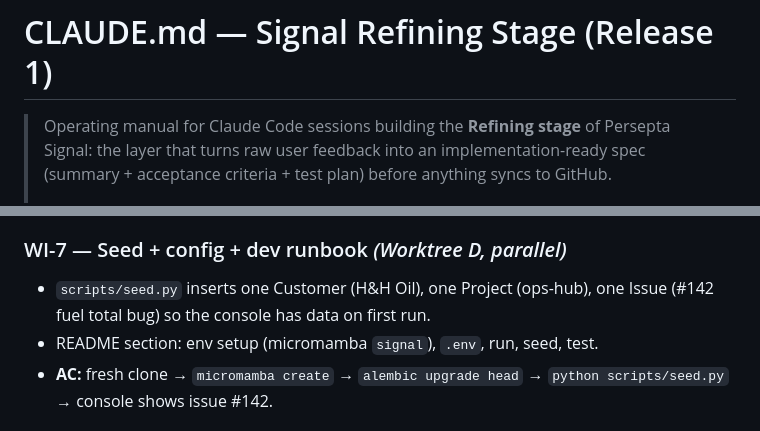
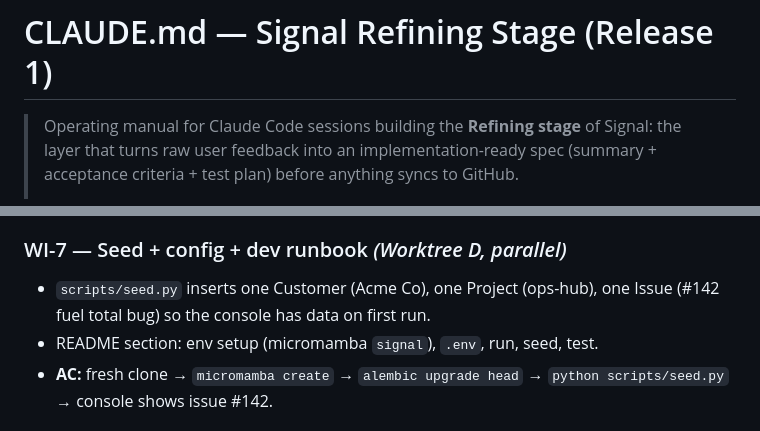
Before and after one commit to troyscott/specforge, a Markdown page: CLAUDE.md, 2 parts joined by grey strips. Rendered like a GitHub page.

Commit message:
Scrub internal references from build manual
- Drop "Persepta" branding (keep internal "Signal" codename)
- Replace example customer "H&H Oil" (a separate project) with placeholder "Acme Co"

Co-Authored-By: Claude Opus 4.8 (1M context) <noreply@anthropic.com>

```diff
--- a/CLAUDE.md
+++ b/CLAUDE.md
@@ -1,6 +1,6 @@
 # CLAUDE.md — Signal Refining Stage (Release 1)
 
-> Operating manual for Claude Code sessions building the **Refining stage** of Persepta Signal:
+> Operating manual for Claude Code sessions building the **Refining stage** of Signal:
 > the layer that turns raw user feedback into an implementation-ready spec (summary + acceptance
 > criteria + test plan) before anything syncs to GitHub.
 >
@@ -340,7 +340,7 @@ Each WI is sized for one focused session. Acceptance criteria are the PR's gate.
   gate partial with "Summary set" passing; sync button has `disabled` until gate clears.
 
 ### WI-7 — Seed + config + dev runbook  *(Worktree D, parallel)*
-- `scripts/seed.py` inserts one Customer (H&H Oil), one Project (ops-hub), one Issue (#142 fuel
+- `scripts/seed.py` inserts one Customer (Acme Co), one Project (ops-hub), one Issue (#142 fuel
   total bug) so the console has data on first run.
 - README section: env setup (micromamba `signal`), `.env`, run, seed, test.
 - **AC:** fresh clone → `micromamba create` → `alembic upgrade head` → `python scripts/seed.py` →
```
